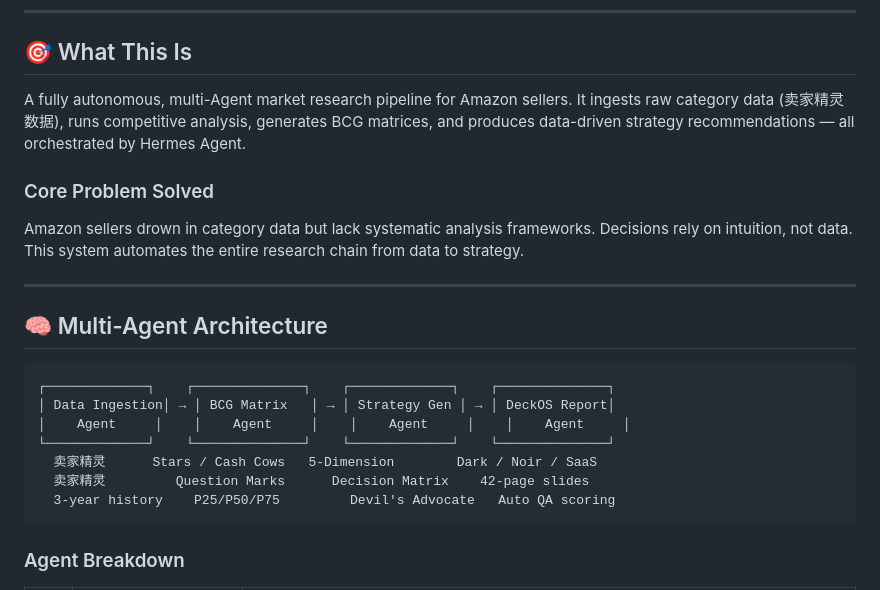
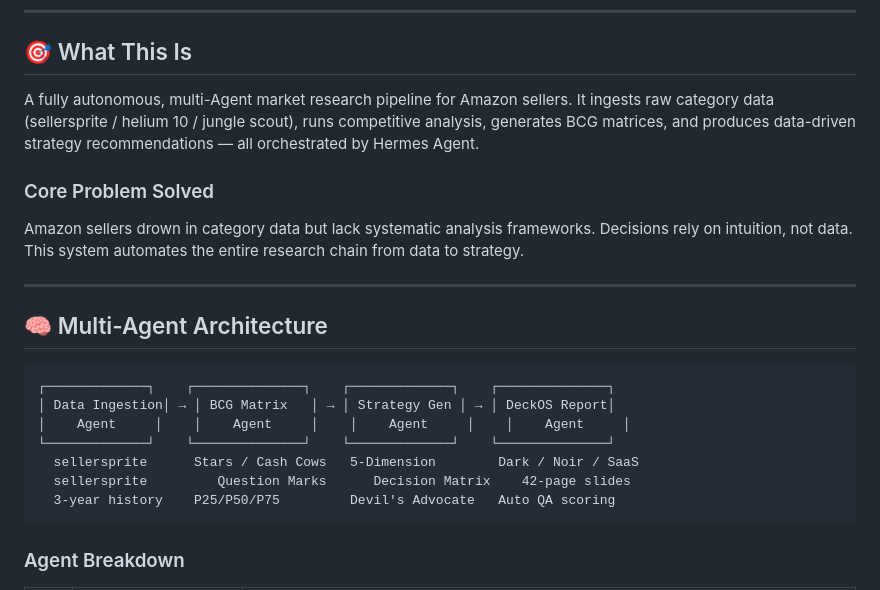
Before and after one commit to redevilkid-Chan/hermes-agent-amazon-research, a Markdown page: README.md, the part around the change. Rendered like a GitHub page.

````diff
--- a/README.md
+++ b/README.md
@@ -10,7 +10,7 @@
 
 ## 🎯 What This Is
 
-A fully autonomous, multi-Agent market research pipeline for Amazon sellers. It ingests raw category data (卖家精灵数据), runs competitive analysis, generates BCG matrices, and produces data-driven strategy recommendations — all orchestrated by Hermes Agent.
+A fully autonomous, multi-Agent market research pipeline for Amazon sellers. It ingests raw category data (sellersprite / helium 10 / jungle scout), runs competitive analysis, generates BCG matrices, and produces data-driven strategy recommendations — all orchestrated by Hermes Agent.
 
 ### Core Problem Solved
 
@@ -25,8 +25,8 @@ Amazon sellers drown in category data but lack systematic analysis frameworks. D
 │ Data Ingestion│ → │ BCG Matrix   │ → │ Strategy Gen │ → │ DeckOS Report│
 │    Agent     │    │    Agent     │    │    Agent     │    │    Agent     │
 └─────────────┘    └──────────────┘    └─────────────┘    └──────────────┘
-  卖家精灵      Stars / Cash Cows   5-Dimension        Dark / Noir / SaaS
-  卖家精灵         Question Marks      Decision Matrix    42-page slides
+  sellersprite      Stars / Cash Cows   5-Dimension        Dark / Noir / SaaS
+  sellersprite         Question Marks      Decision Matrix    42-page slides
   3-year history    P25/P50/P75         Devil's Advocate   Auto QA scoring
 ```
 
````
